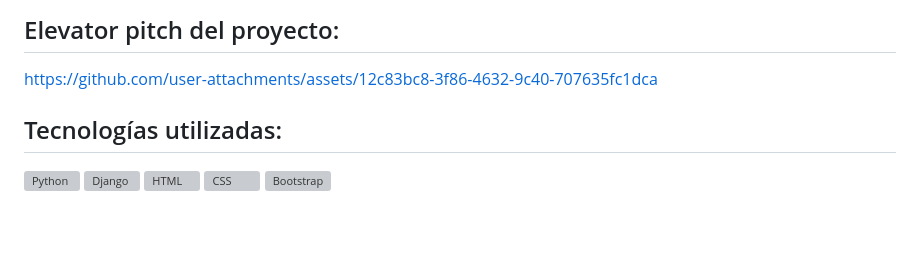
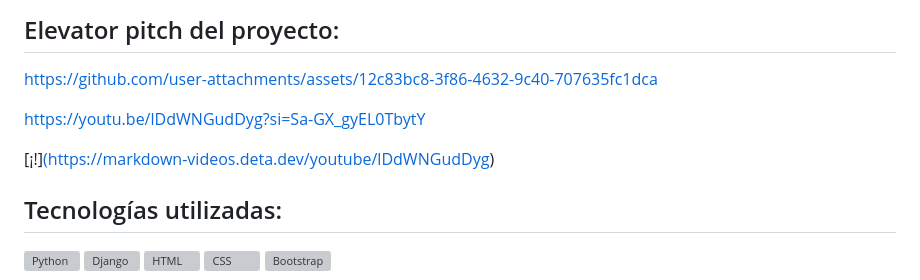
Before and after one commit to fvenegasn/IS2-Web-de-Intercambios, a Markdown page: README.md, the part around the change. GitHub-like rendering; blank space fills up the shorter version; grey boxes are pictures that could not be loaded.

```diff
--- a/README.md
+++ b/README.md
@@ -11,6 +11,10 @@ El proyecto Intercambios Cáritas es una webApp tipo Marketplace desarrollada en
 
 ## Elevator pitch del proyecto:
 https://github.com/user-attachments/assets/12c83bc8-3f86-4632-9c40-707635fc1dca
+
+https://youtu.be/lDdWNGudDyg?si=Sa-GX_gyEL0TbytY
+
+[¡!][(https://markdown-videos.deta.dev/youtube/lDdWNGudDyg)](https://youtu.be/lDdWNGudDyg?si=Sa-GX_gyEL0TbytY)
 
 ## Tecnologías utilizadas:
 [![Python](https://skillicons.dev/icons?i=python&theme=dark)](https://www.python.org/)
```
